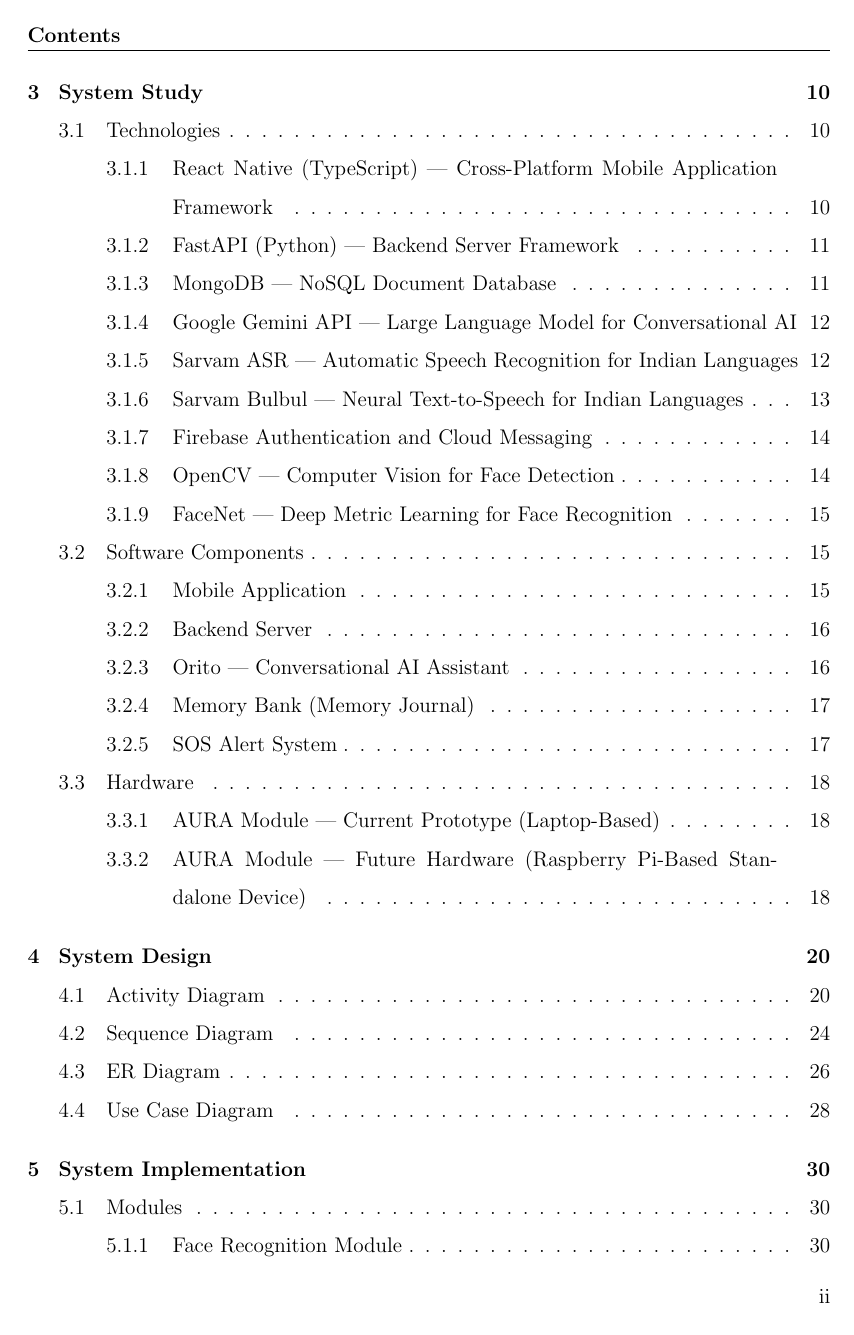
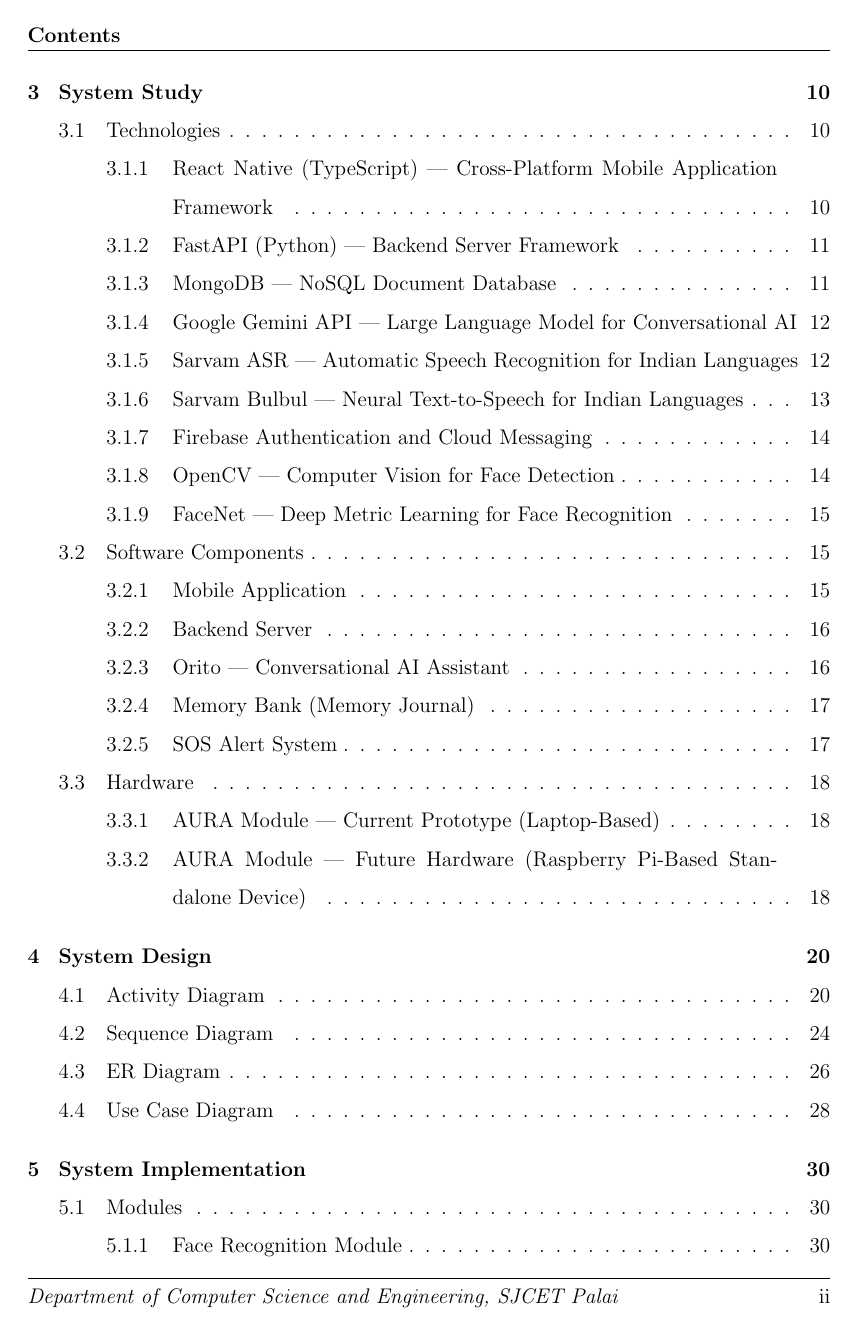
Before and after one commit to deon-george/miniReport, a LaTeX thesis (thesis.tex, which reads Frontmatter/format.tex): page 6 of 74. Compiled offline with pdfLaTeX.

Commit message:
added footer to every pages

```diff
--- a/Frontmatter/format.tex
+++ b/Frontmatter/format.tex
@@ -43,11 +43,12 @@
 \rhead[\fancyplain{}{}]%
       {\fancyplain{}{\bfseries}}
 \lfoot[\fancyplain{}{}]%
-      {\fancyplain{}{}}
+      {\fancyplain{}{\emph{Department of Computer Science and Engineering, SJCET Palai}}}
 \cfoot[\fancyplain{}{}]%
       {\fancyplain{}{}}
 \rfoot[\fancyplain{}{}]%
       {\fancyplain{}{\thepage}}
+\renewcommand{\footrulewidth}{0.4pt}
 %%%%%%%%%%%%%%%%%%%%%%%%%%%%%%%%%%%%%%%%%%%%%%%%%%%%%%%%%%%%%%%%%%%%%%%%%%
 %%%%%%%%%%%%Here you set the space between the main text%%%%%%%%%%%%%%%%%%
 %%%%%%%%%%%%%%%%%%%and the start of the footnote%%%%%%%%%%%%%%%%%%%%%%%%%%
```
Also changed, not shown: Frontmatter/frontpage.tex (+3 -2 lines).
